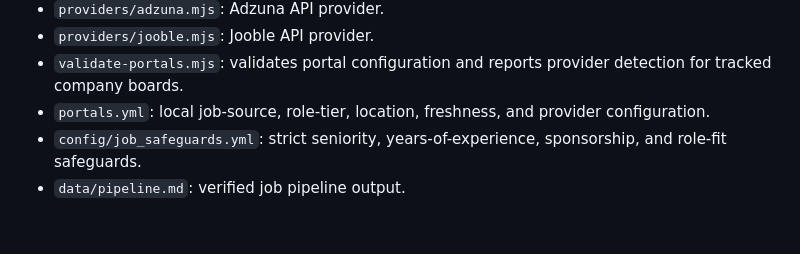
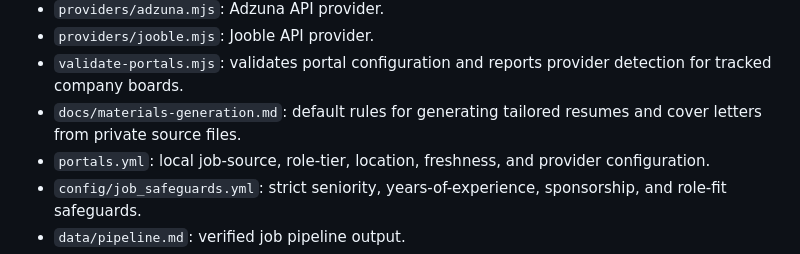
Before and after one commit to purraxis/career-ops-ai-job-scanner, a Markdown page: README.md, the part around the change. Rendered like a GitHub page; blank space fills up the shorter version.

Commit message:
docs: add application materials generation guide

```diff
--- a/README.md
+++ b/README.md
@@ -106,6 +106,7 @@ Important scanner files:
 - `providers/adzuna.mjs`: Adzuna API provider.
 - `providers/jooble.mjs`: Jooble API provider.
 - `validate-portals.mjs`: validates portal configuration and reports provider detection for tracked company boards.
+- `docs/materials-generation.md`: default rules for generating tailored resumes and cover letters from private source files.
 - `portals.yml`: local job-source, role-tier, location, freshness, and provider configuration.
 - `config/job_safeguards.yml`: strict seniority, years-of-experience, sponsorship, and role-fit safeguards.
 - `data/pipeline.md`: verified job pipeline output.
```
Also changed, not shown: docs/materials-generation.md (added, +76 -0 lines).
